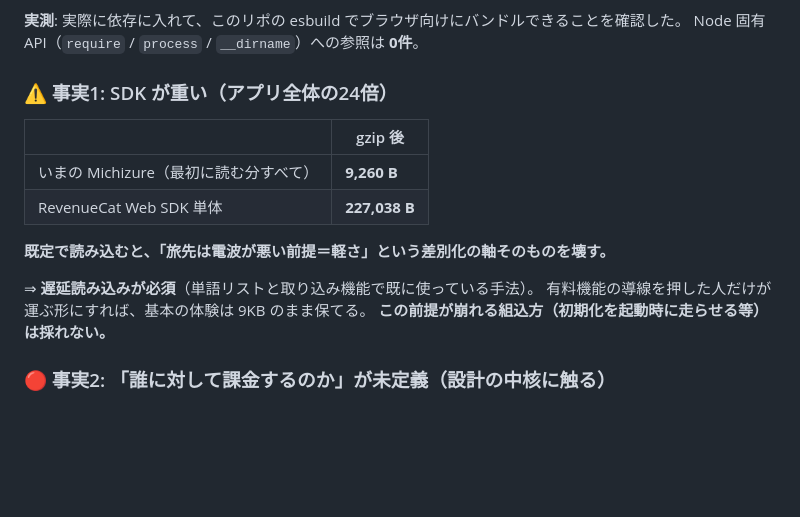
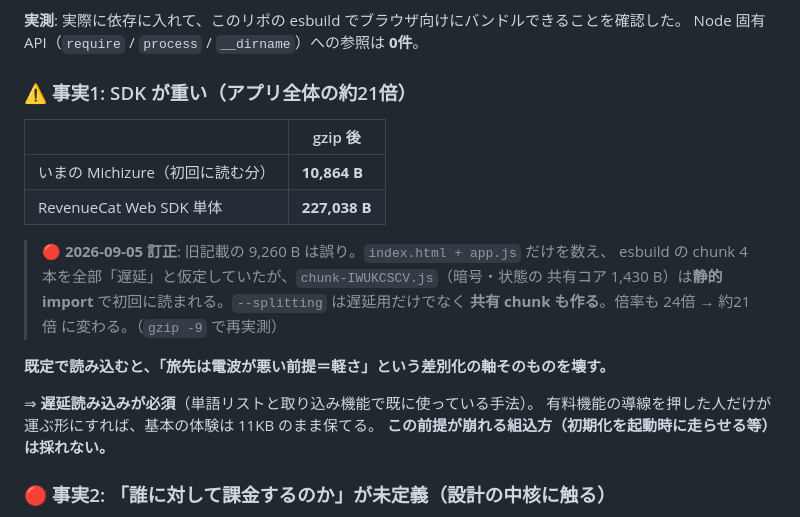
Before and after one commit to waiteu-git/michizure, a Markdown page: docs/shipaton-revenuecat-findings.md, the part around the change. Rendered like a GitHub page; blank space fills up the shorter version.

Commit message:
docs: 初回読み込みの数字の訂正を、依存していた文書へ波及させる
9,260 B → 10,864 B の訂正に伴い、派生していた値も直した。

- shipaton-revenuecat-findings.md: 表の値と「アプリ全体の24倍」→「約21倍」
  （227,038 ÷ 10,864 = 20.9）。表の見出しも「最初に読む分すべて」→「初回に
  読む分」＝旧表記は「すべて」と言い切っており、誤りの中身そのものだった
- shipaton-native-shell-estimate.md: 同じ「24倍」→「約21倍」

⚠ 洗い出しの教訓: 「9,260」で grep しても1件しか出ない。**派生値（倍率・比率）は
元の数字を含まないので、語では絶対に引っかからない。** 概念（初期読み込み・
バンドルサイズ・gzip）で探して初めて2文書3箇所が見つかった。
CLAUDE.md §8⑤「言い回しでなく概念で grep する」の実例。

```diff
--- a/docs/shipaton-revenuecat-findings.md
+++ b/docs/shipaton-revenuecat-findings.md
@@ -20,17 +20,22 @@
 **実測**: 実際に依存に入れて、このリポの esbuild でブラウザ向けにバンドルできることを確認した。
 Node 固有 API（`require` / `process` / `__dirname`）への参照は **0件**。
 
-### ⚠ 事実1: SDK が重い（アプリ全体の24倍）
+### ⚠ 事実1: SDK が重い（アプリ全体の約21倍）
 
 | | gzip 後 |
 |---|---|
-| いまの Michizure（最初に読む分すべて） | **9,260 B** |
+| いまの Michizure（初回に読む分） | **10,864 B** |
 | RevenueCat Web SDK 単体 | **227,038 B** |
+
+> 🔴 **2026-09-05 訂正**: 旧記載の 9,260 B は誤り。`index.html + app.js` だけを数え、
+> esbuild の chunk 4本を全部「遅延」と仮定していたが、`chunk-IWUKCSCV.js`（暗号・状態の
+> 共有コア 1,430 B）は**静的 import** で初回に読まれる。`--splitting` は遅延用だけでなく
+> **共有 chunk も作る**。倍率も 24倍 → 約21倍 に変わる。（`gzip -9` で再実測）
 
 **既定で読み込むと、「旅先は電波が悪い前提＝軽さ」という差別化の軸そのものを壊す。**
 
 ⇒ **遅延読み込みが必須**（単語リストと取り込み機能で既に使っている手法）。
-有料機能の導線を押した人だけが運ぶ形にすれば、基本の体験は 9KB のまま保てる。
+有料機能の導線を押した人だけが運ぶ形にすれば、基本の体験は 11KB のまま保てる。
 **この前提が崩れる組込方（初期化を起動時に走らせる等）は採れない。**
 
 ### 🔴 事実2: 「誰に対して課金するのか」が未定義（設計の中核に触る）
```
